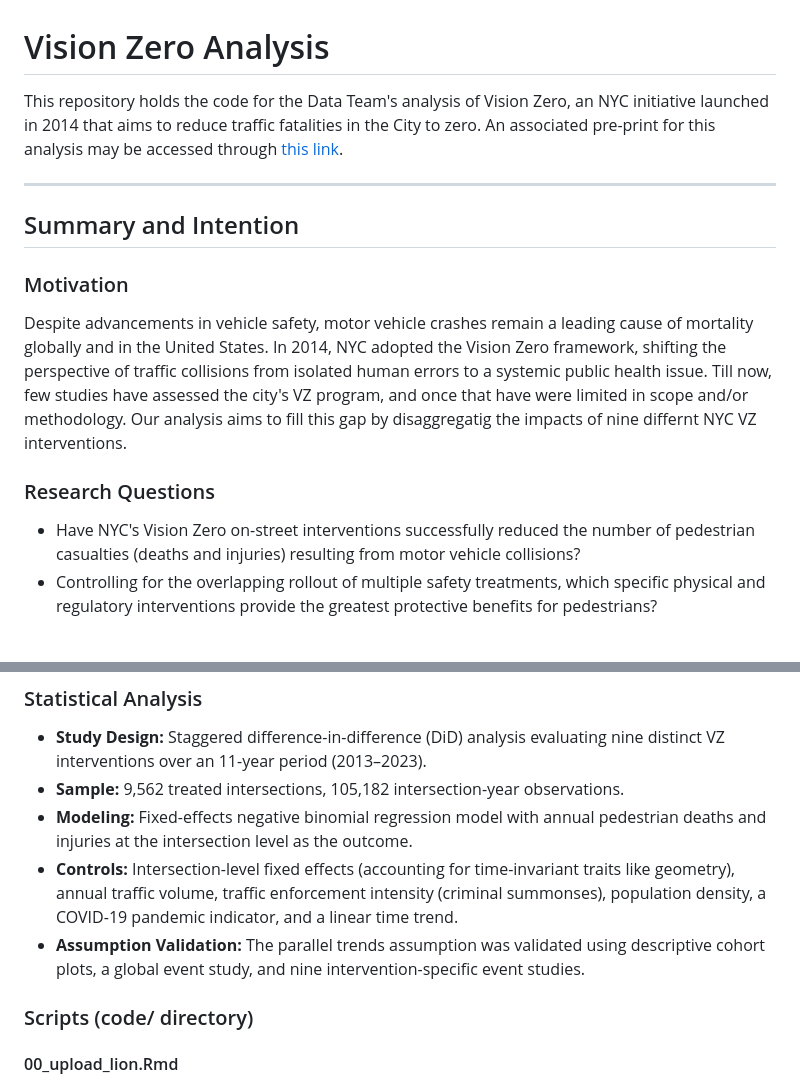
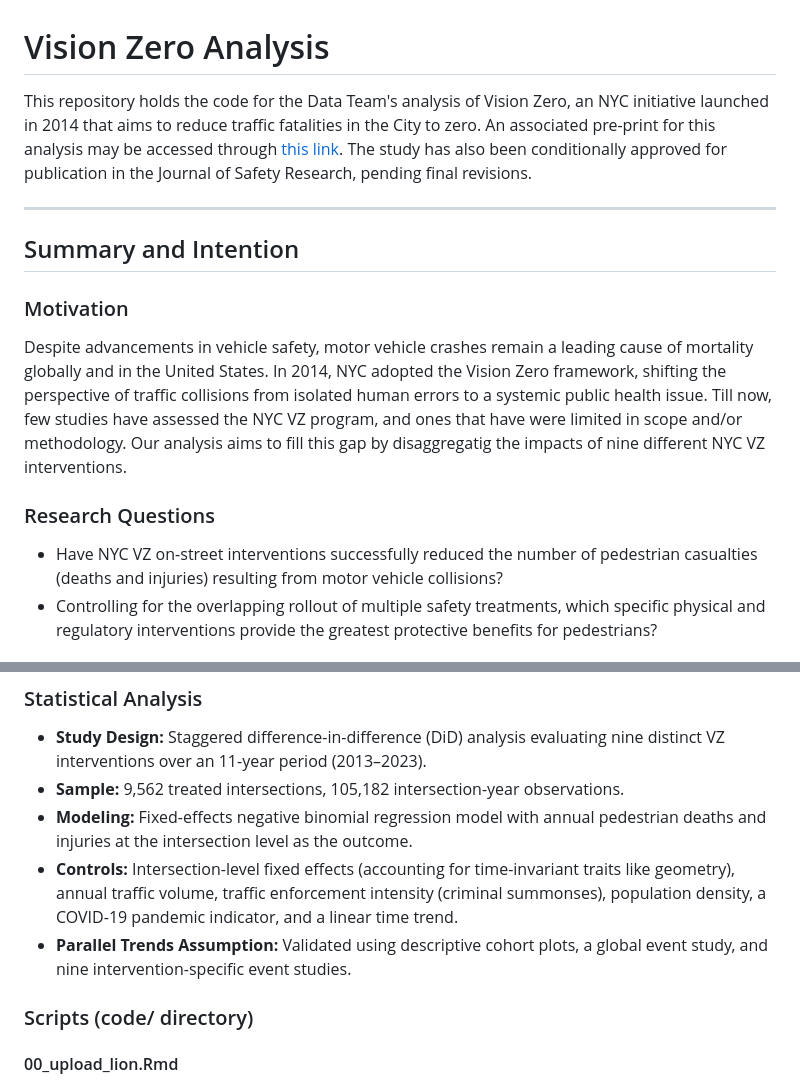
Before and after one commit to NewYorkCityCouncil/vision-zero-final, a Markdown page: README.md, 2 parts joined by grey strips. Rendered like a GitHub page.

```diff
--- a/README.md
+++ b/README.md
@@ -1,15 +1,15 @@
 # Vision Zero Analysis
-This repository holds the code for the Data Team's analysis of Vision Zero, an NYC initiative launched in 2014 that aims to reduce traffic fatalities in the City to zero. An associated pre-print for this analysis may be accessed through [this link](https://zenodo.org/records/18774081).
+This repository holds the code for the Data Team's analysis of Vision Zero, an NYC initiative launched in 2014 that aims to reduce traffic fatalities in the City to zero. An associated pre-print for this analysis may be accessed through [this link](https://zenodo.org/records/18774081). The study has also been conditionally approved for publication in the Journal of Safety Research, pending final revisions.
 
 ***
 
 ## Summary and Intention
 
 ### Motivation
-Despite advancements in vehicle safety, motor vehicle crashes remain a leading cause of mortality globally and in the United States. In 2014, NYC adopted the Vision Zero framework, shifting the perspective of traffic collisions from isolated human errors to a systemic public health issue. Till now, few studies have assessed the city's VZ program, and once that have were limited in scope and/or methodology. Our analysis aims to fill this gap by disaggregatig the impacts of nine differnt NYC VZ interventions.
+Despite advancements in vehicle safety, motor vehicle crashes remain a leading cause of mortality globally and in the United States. In 2014, NYC adopted the Vision Zero framework, shifting the perspective of traffic collisions from isolated human errors to a systemic public health issue. Till now, few studies have assessed the NYC VZ program, and ones that have were limited in scope and/or methodology. Our analysis aims to fill this gap by disaggregatig the impacts of nine different NYC VZ interventions.
 
 ### Research Questions
-* Have NYC's Vision Zero on-street interventions successfully reduced the number of pedestrian casualties (deaths and injuries) resulting from motor vehicle collisions?
+* Have NYC VZ on-street interventions successfully reduced the number of pedestrian casualties (deaths and injuries) resulting from motor vehicle collisions?
 * Controlling for the overlapping rollout of multiple safety treatments, which specific physical and regulatory interventions provide the greatest protective benefits for pedestrians?
 
 ## Methodology
@@ -37,7 +37,7 @@ Despite advancements in vehicle safety, motor vehicle crashes remain a leading c
 * **Sample:** 9,562 treated intersections, 105,182 intersection-year observations.
 * **Modeling:** Fixed-effects negative binomial regression model with annual pedestrian deaths and injuries at the intersection level as the outcome.
 * **Controls:** Intersection-level fixed effects (accounting for time-invariant traits like geometry), annual traffic volume, traffic enforcement intensity (criminal summonses), population density, a COVID-19 pandemic indicator, and a linear time trend.
-* **Assumption Validation:** The parallel trends assumption was validated using descriptive cohort plots, a global event study, and nine intervention-specific event studies.
+* **Parallel Trends Assumption:** Validated using descriptive cohort plots, a global event study, and nine intervention-specific event studies.
 
 ### Scripts (code/ directory)
 
```
